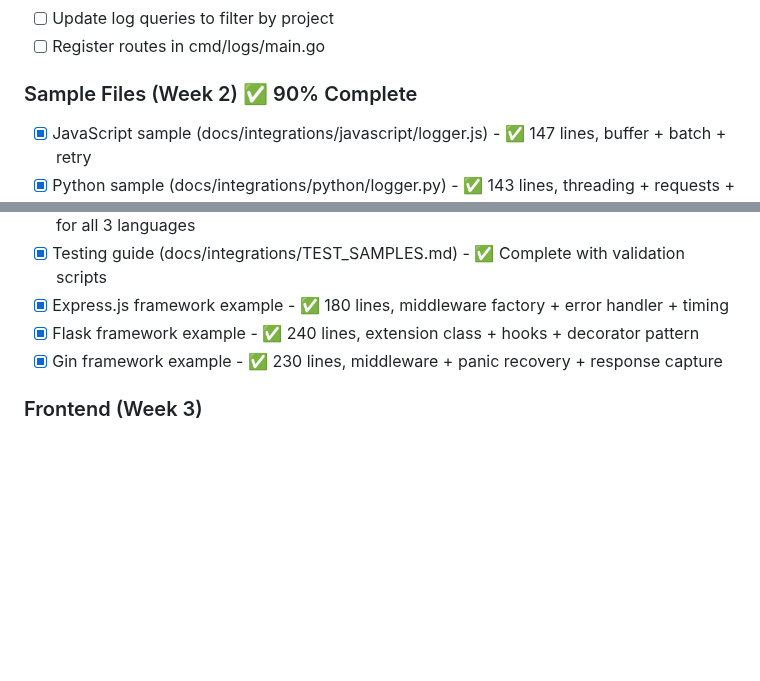
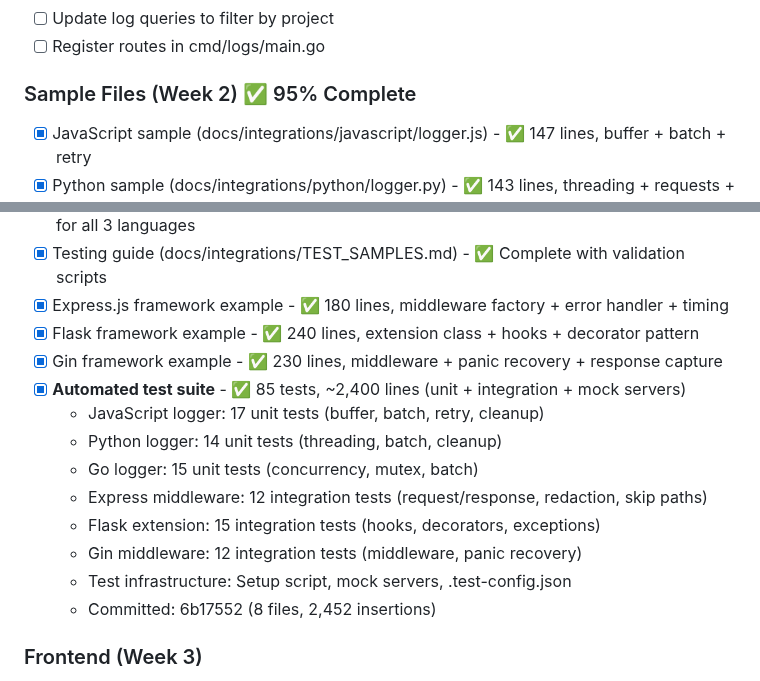
Before and after one commit to mikejsmith1985/devsmith-modular-platform, a Markdown page: CROSS_REPO_LOGGING_ARCHITECTURE.md, 2 parts joined by grey strips. Rendered like a GitHub page; blank space fills up the shorter version.

Commit message:
docs(logs): Update Week 2 progress to 95% (automated tests complete)

```diff
--- a/CROSS_REPO_LOGGING_ARCHITECTURE.md
+++ b/CROSS_REPO_LOGGING_ARCHITECTURE.md
@@ -1071,7 +1071,7 @@ services:
 - [ ] Update log queries to filter by project
 - [ ] Register routes in cmd/logs/main.go
 
-### Sample Files (Week 2) ✅ 90% Complete
+### Sample Files (Week 2) ✅ 95% Complete
 - [x] JavaScript sample (docs/integrations/javascript/logger.js) - ✅ 147 lines, buffer + batch + retry
 - [x] Python sample (docs/integrations/python/logger.py) - ✅ 143 lines, threading + requests + atexit
 - [x] Go sample (docs/integrations/go/logger.go) - ✅ 226 lines, goroutine + mutex + http.Client
@@ -1080,6 +1080,15 @@ services:
 - [x] Express.js framework example - ✅ 180 lines, middleware factory + error handler + timing
 - [x] Flask framework example - ✅ 240 lines, extension class + hooks + decorator pattern
 - [x] Gin framework example - ✅ 230 lines, middleware + panic recovery + response capture
+- [x] **Automated test suite** - ✅ 85 tests, ~2,400 lines (unit + integration + mock servers)
+  - JavaScript logger: 17 unit tests (buffer, batch, retry, cleanup)
+  - Python logger: 14 unit tests (threading, batch, cleanup)
+  - Go logger: 15 unit tests (concurrency, mutex, batch)
+  - Express middleware: 12 integration tests (request/response, redaction, skip paths)
+  - Flask extension: 15 integration tests (hooks, decorators, exceptions)
+  - Gin middleware: 12 integration tests (middleware, panic recovery)
+  - Test infrastructure: Setup script, mock servers, .test-config.json
+  - Committed: 6b17552 (8 files, 2,452 insertions)
 
 ### Frontend (Week 3)
 - [ ] Project management page
```
